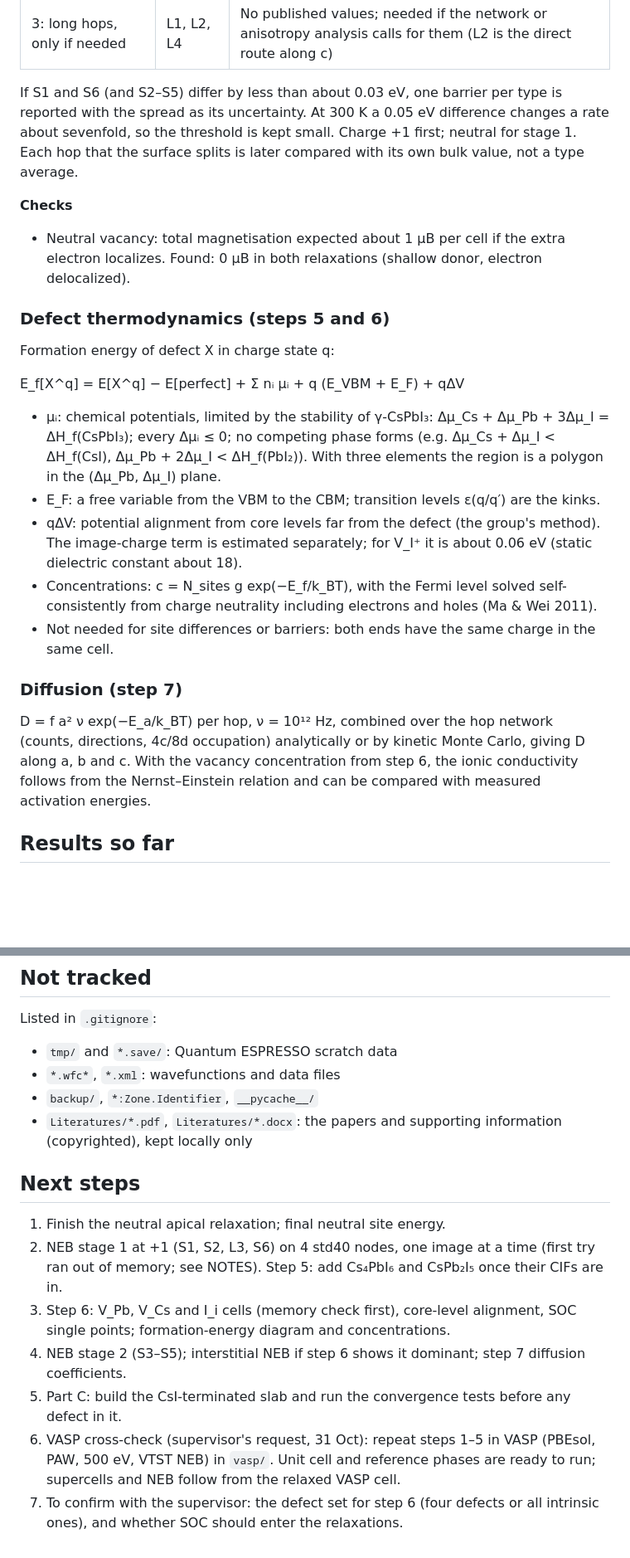
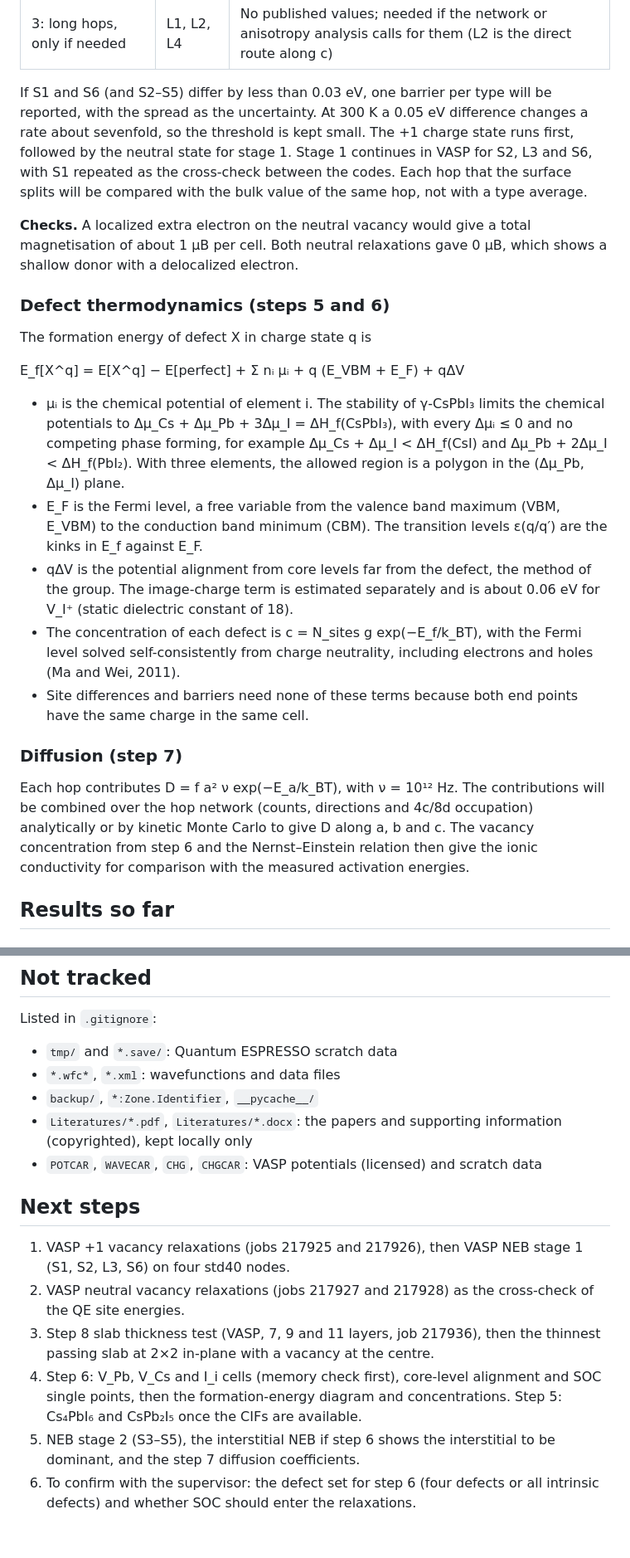
Before and after one commit to daoduywork-maker/gamma-CsPbI3-defects, a Markdown page: README.md, 2 parts joined by grey strips. Shown at 83% size. Rendered like a GitHub page; blank space fills up the shorter version.

```diff
--- a/README.md
+++ b/README.md
@@ -267,27 +270,25 @@ The Zhang assignments are read from a raster figure (about ±0.3 Å) and assume
 | 2: spread of the 4c–8d hops | S3, S4, S5 | Completes the edge hops between layers, which control transport along c |
 | 3: long hops, only if needed | L1, L2, L4 | No published values; needed if the network or anisotropy analysis calls for them (L2 is the direct route along c) |
 
-If S1 and S6 (and S2–S5) differ by less than about 0.03 eV, one barrier per type is reported with the spread as its uncertainty. At 300 K a 0.05 eV difference changes a rate about sevenfold, so the threshold is kept small. Charge +1 first; neutral for stage 1. Each hop that the surface splits is later compared with its own bulk value, not a type average.
+If S1 and S6 (and S2–S5) differ by less than 0.03 eV, one barrier per type will be reported, with the spread as the uncertainty. At 300 K a 0.05 eV difference changes a rate about sevenfold, so the threshold is kept small. The +1 charge state runs first, followed by the neutral state for stage 1. Stage 1 continues in VASP for S2, L3 and S6, with S1 repeated as the cross-check between the codes. Each hop that the surface splits will be compared with the bulk value of the same hop, not with a type average.
 
-**Checks**
-
-- Neutral vacancy: total magnetisation expected about 1 μB per cell if the extra electron localizes. Found: 0 μB in both relaxations (shallow donor, electron delocalized).
+**Checks.** A localized extra electron on the neutral vacancy would give a total magnetisation of about 1 μB per cell. Both neutral relaxations gave 0 μB, which shows a shallow donor with a delocalized electron.
 
 ### Defect thermodynamics (steps 5 and 6)
 
-Formation energy of defect X in charge state q:
+The formation energy of defect X in charge state q is
 
 E_f[X^q] = E[X^q] − E[perfect] + Σ nᵢ μᵢ + q (E_VBM + E_F) + qΔV
 
-- μᵢ: chemical potentials, limited by the stability of γ-CsPbI₃: Δμ_Cs + Δμ_Pb + 3Δμ_I = ΔH_f(CsPbI₃); every Δμᵢ ≤ 0; no competing phase forms (e.g. Δμ_Cs + Δμ_I < ΔH_f(CsI), Δμ_Pb + 2Δμ_I < ΔH_f(PbI₂)). With three elements the region is a polygon in the (Δμ_Pb, Δμ_I) plane.
-- E_F: a free variable from the VBM to the CBM; transition levels ε(q/q′) are the kinks.
-- qΔV: potential alignment from core levels far from the defect (the group's method). The image-charge term is estimated separately; for V_I⁺ it is about 0.06 eV (static dielectric constant about 18).
-- Concentrations: c = N_sites g exp(−E_f/k_BT), with the Fermi level solved self-consistently from charge neutrality including electrons and holes (Ma & Wei 2011).
-- Not needed for site differences or barriers: both ends have the same charge in the same cell.
+- μᵢ is the chemical potential of element i. The stability of γ-CsPbI₃ limits the chemical potentials to Δμ_Cs + Δμ_Pb + 3Δμ_I = ΔH_f(CsPbI₃), with every Δμᵢ ≤ 0 and no competing phase forming, for example Δμ_Cs + Δμ_I < ΔH_f(CsI) and Δμ_Pb + 2Δμ_I < ΔH_f(PbI₂). With three elements, the allowed region is a polygon in the (Δμ_Pb, Δμ_I) plane.
+- E_F is the Fermi level, a free variable from the valence band maximum (VBM, E_VBM) to the conduction band minimum (CBM). The transition levels ε(q/q′) are the kinks in E_f against E_F.
+- qΔV is the potential alignment from core levels far from the defect, the method of the group. The image-charge term is estimated separately and is about 0.06 eV for V_I⁺ (static dielectric constant of 18).
+- The concentration of each defect is c = N_sites g exp(−E_f/k_BT), with the Fermi level solved self-consistently from charge neutrality, including electrons and holes (Ma and Wei, 2011).
+- Site differences and barriers need none of these terms because both end points have the same charge in the same cell.
 
 ### Diffusion (step 7)
 
-D = f a² ν exp(−E_a/k_BT) per hop, ν = 10¹² Hz, combined over the hop network (counts, directions, 4c/8d occupation) analytically or by kinetic Monte Carlo, giving D along a, b and c. With the vacancy concentration from step 6, the ionic conductivity follows from the Nernst–Einstein relation and can be compared with measured activation energies.
+Each hop contributes D = f a² ν exp(−E_a/k_BT), with ν = 10¹² Hz. The contributions will be combined over the hop network (counts, directions and 4c/8d occupation) analytically or by kinetic Monte Carlo to give D along a, b and c. The vacancy concentration from step 6 and the Nernst–Einstein relation then give the ionic conductivity for comparison with the measured activation energies.
 
 ## Results so far
 
@@ -495,13 +500,13 @@ Listed in `.gitignore`:
 - `*.wfc*`, `*.xml`: wavefunctions and data files
 - `backup/`, `*:Zone.Identifier`, `__pycache__/`
 - `Literatures/*.pdf`, `Literatures/*.docx`: the papers and supporting information (copyrighted), kept locally only
+- `POTCAR`, `WAVECAR`, `CHG`, `CHGCAR`: VASP potentials (licensed) and scratch data
 
 ## Next steps
 
-1. Finish the neutral apical relaxation; final neutral site energy.
-2. NEB stage 1 at +1 (S1, S2, L3, S6) on 4 std40 nodes, one image at a time (first try ran out of memory; see NOTES). Step 5: add Cs₄PbI₆ and CsPb₂I₅ once their CIFs are in.
-3. Step 6: V_Pb, V_Cs and I_i cells (memory check first), core-level alignment, SOC single points; formation-energy diagram and concentrations.
-4. NEB stage 2 (S3–S5); interstitial NEB if step 6 shows it dominant; step 7 diffusion coefficients.
-5. Part C: build the CsI-terminated slab and run the convergence tests before any defect in it.
-6. VASP cross-check (supervisor's request, 31 Oct): repeat steps 1–5 in VASP (PBEsol, PAW, 500 eV, VTST NEB) in `vasp/`. Unit cell and reference phases are ready to run; supercells and NEB follow from the relaxed VASP cell.
-7. To confirm with the supervisor: the defect set for step 6 (four defects or all intrinsic ones), and whether SOC should enter the relaxations.
+1. VASP +1 vacancy relaxations (jobs 217925 and 217926), then VASP NEB stage 1 (S1, S2, L3, S6) on four std40 nodes.
+2. VASP neutral vacancy relaxations (jobs 217927 and 217928) as the cross-check of the QE site energies.
+3. Step 8 slab thickness test (VASP, 7, 9 and 11 layers, job 217936), then the thinnest passing slab at 2×2 in-plane with a vacancy at the centre.
+4. Step 6: V_Pb, V_Cs and I_i cells (memory check first), core-level alignment and SOC single points, then the formation-energy diagram and concentrations. Step 5: Cs₄PbI₆ and CsPb₂I₅ once the CIFs are available.
+5. NEB stage 2 (S3–S5), the interstitial NEB if step 6 shows the interstitial to be dominant, and the step 7 diffusion coefficients.
+6. To confirm with the supervisor: the defect set for step 6 (four defects or all intrinsic defects) and whether SOC should enter the relaxations.
```
Also changed, not shown: other parts of README.md (+90 -83 lines).
